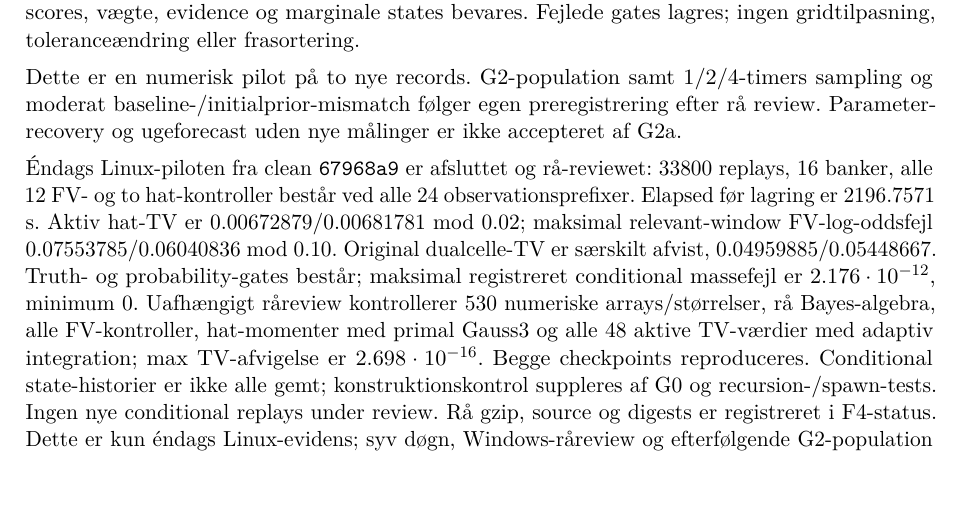
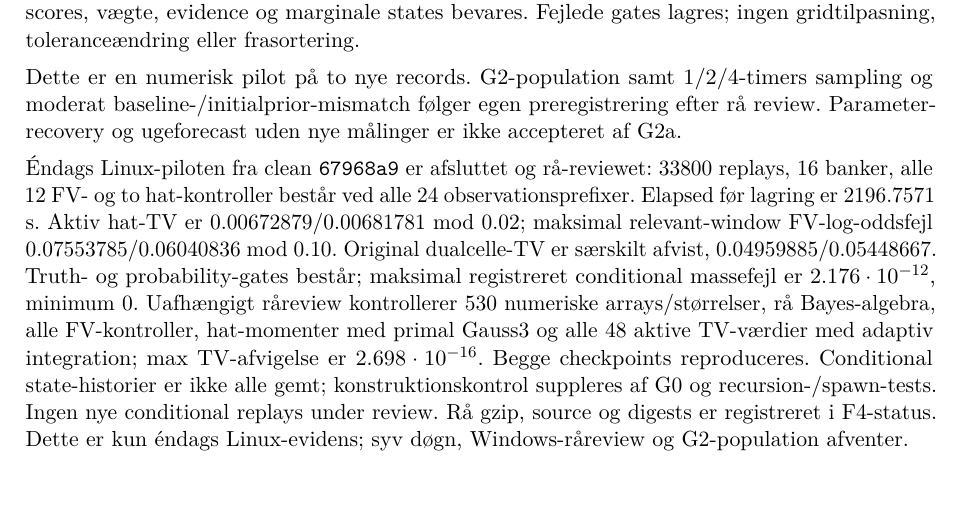
Before and after one commit to N1dhug/BSCe2026, a LaTeX document (root/f4/main.tex, which reads root/f4/notes.tex): part of page 31 of 48, cut so that both start at the same text. Compiled offline with pdfLaTeX.

Commit message:
F4-G2a: keep pilot conclusion together in notes

```diff
--- a/root/f4/notes.tex
+++ b/root/f4/notes.tex
@@ -1630,7 +1630,7 @@ max TV-afvigelse er \(2.698\cdot10^{-16}\). Begge checkpoints reproduceres.
 Conditional state-historier er ikke alle gemt; konstruktionskontrol suppleres af
 G0 og recursion-/spawn-tests. Ingen nye conditional replays under review. Rå gzip,
 source og digests er registreret i F4-status. Dette er kun éndags Linux-evidens;
-syv døgn, Windows-råreview og efterfølgende G2-population afventer.
+syv døgn, Windows-råreview og G2-population afventer.
 
 \subsection{Prior under reparameterisering}
 
```
